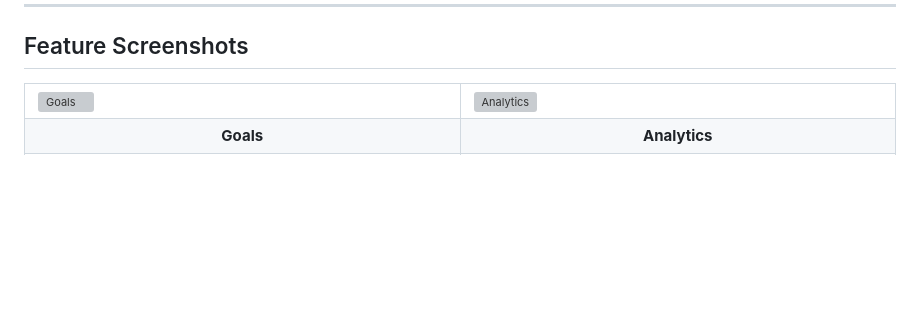
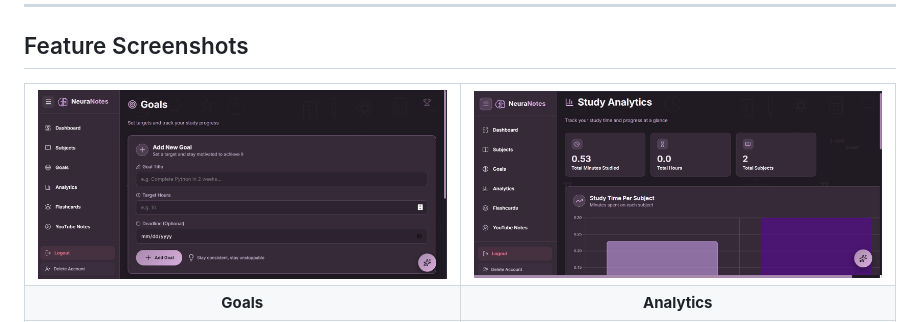
Before and after one commit to aemi6296-crypto/NeuraNotes, a Markdown page: README.md, the part around the change. Rendered like a GitHub page; blank space fills up the shorter version; grey boxes are pictures that could not be loaded.

```diff
--- a/README.md
+++ b/README.md
@@ -114,10 +114,10 @@ neuranotes/
 <table>
   <tr>
     <td width="50%">
-      <img src="goals.png" alt="Goals" width="100%">
+      <img src="Goals.png" alt="Goals" width="100%">
     </td>
     <td width="50%">
-      <img src="analytics.png" alt="Analytics" width="100%">
+      <img src="Analytics.png" alt="Analytics" width="100%">
     </td>
   </tr>
   <tr>
```
